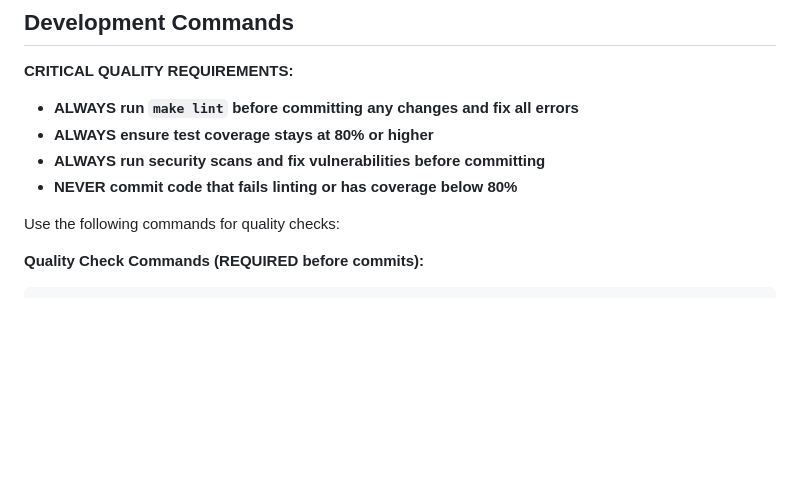
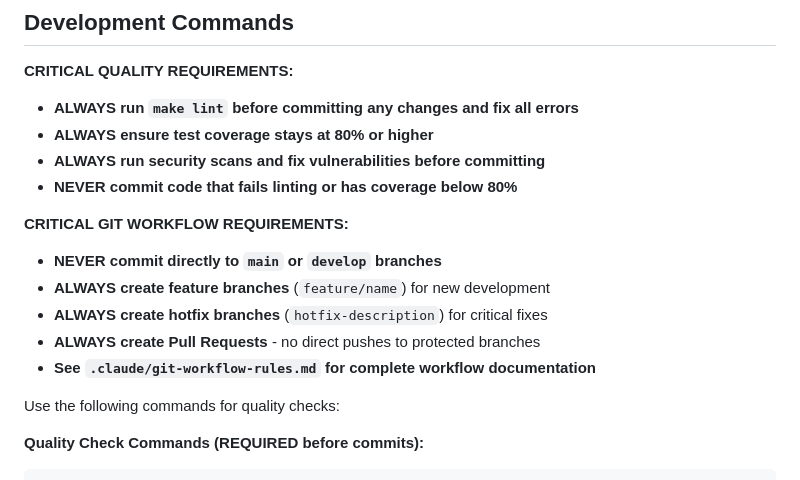
Before and after one commit to obrunogonzaga/clinic-appointment-system, a Markdown page: CLAUDE.md, the part around the change. Drawn GitHub-style; blank space fills up the shorter version.

```diff
--- a/CLAUDE.md
+++ b/CLAUDE.md
@@ -15,6 +15,13 @@ This is a Clinic Appointment Scheduling System that is currently in the planning
 - **ALWAYS ensure test coverage stays at 80% or higher**
 - **ALWAYS run security scans and fix vulnerabilities before committing**
 - **NEVER commit code that fails linting or has coverage below 80%**
+
+**CRITICAL GIT WORKFLOW REQUIREMENTS:**
+- **NEVER commit directly to `main` or `develop` branches**
+- **ALWAYS create feature branches** (`feature/name`) for new development
+- **ALWAYS create hotfix branches** (`hotfix-description`) for critical fixes
+- **ALWAYS create Pull Requests** - no direct pushes to protected branches
+- **See `.claude/git-workflow-rules.md` for complete workflow documentation**
 
 Use the following commands for quality checks:
 
```
Also changed, not shown: .claude/git-workflow-rules.md (added, +229 -0 lines), docs/branch-protection-rules.md (added, +108 -0 lines).
